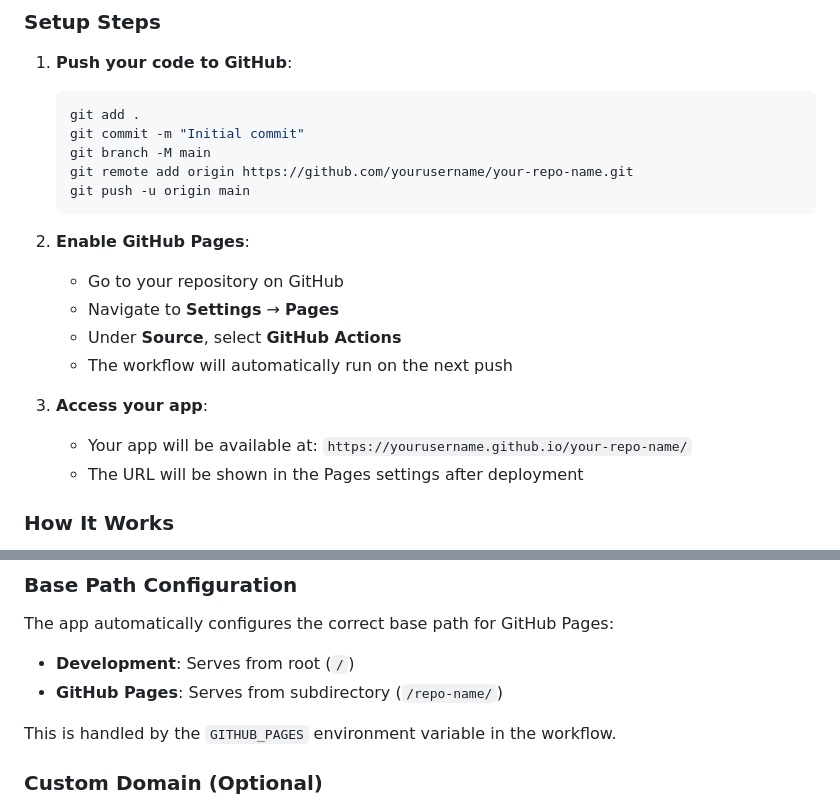
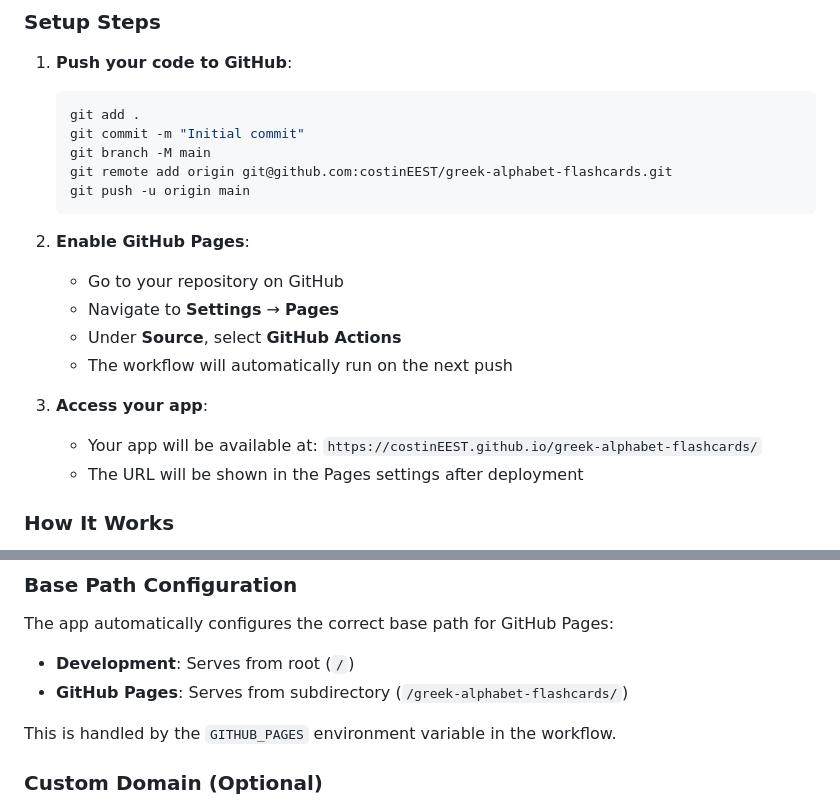
Before and after one commit to costinEEST/greek-alphabet-flashcards, a Markdown page: DEPLOYMENT.md, 2 parts joined by grey strips. Drawn GitHub-style.

Commit message:
repo name

````diff
--- a/DEPLOYMENT.md
+++ b/DEPLOYMENT.md
@@ -13,7 +13,7 @@ The repository includes a GitHub Actions workflow that automatically builds and
    git add .
    git commit -m "Initial commit"
    git branch -M main
-   git remote add origin https://github.com/yourusername/your-repo-name.git
+   git remote add origin git@github.com:costinEEST/greek-alphabet-flashcards.git
    git push -u origin main
    ```
 
@@ -24,7 +24,7 @@ The repository includes a GitHub Actions workflow that automatically builds and
    - The workflow will automatically run on the next push
 
 3. **Access your app**:
-   - Your app will be available at: `https://yourusername.github.io/your-repo-name/`
+   - Your app will be available at: `https://costinEEST.github.io/greek-alphabet-flashcards/`
    - The URL will be shown in the Pages settings after deployment
 
 ### How It Works
@@ -67,7 +67,7 @@ If you prefer manual deployment, you can use the `gh-pages` package:
 The app automatically configures the correct base path for GitHub Pages:
 
 - **Development**: Serves from root (`/`)
-- **GitHub Pages**: Serves from subdirectory (`/repo-name/`)
+- **GitHub Pages**: Serves from subdirectory (`/greek-alphabet-flashcards/`)
 
 This is handled by the `GITHUB_PAGES` environment variable in the workflow.
 
````
Also changed, not shown: README.md (+4 -4 lines).
